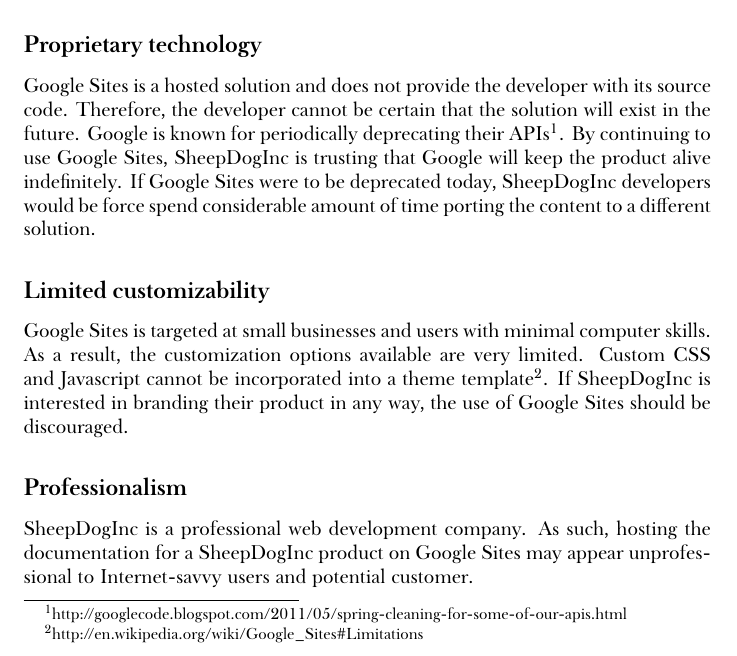
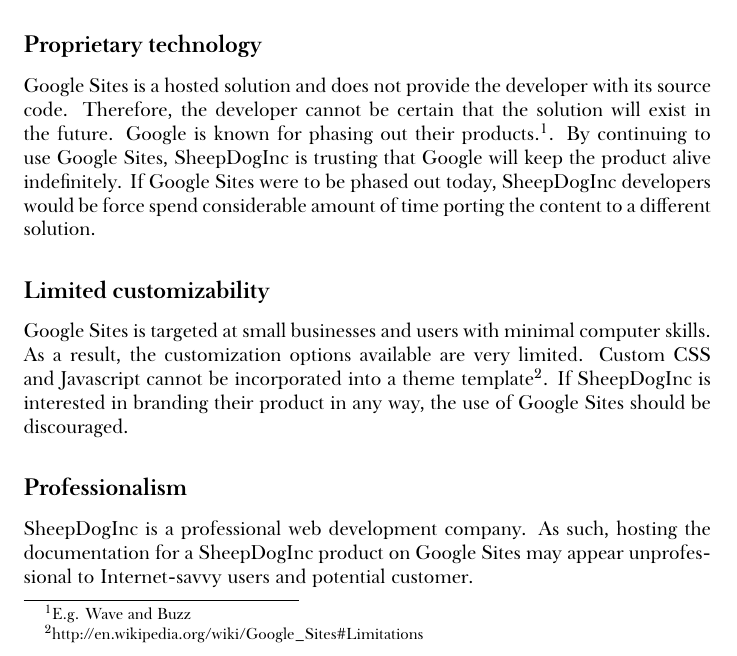
Before and after one commit to honza/documents, a LaTeX document (google-sites.tex): part of page 2 of 5, cut so that both start at the same text. Compiled offline with XeLaTeX; a missing font is replaced by an installed copy or a similar font.

Commit message:
Google Sites is a product, not API.

```diff
--- a/google-sites.tex
+++ b/google-sites.tex
@@ -27,12 +27,11 @@
 
         Google Sites is a hosted solution and does not provide the developer
         with its source code. Therefore, the developer cannot be certain that
-        the solution will exist in the future. Google is known for periodically
-        deprecating their
-        APIs\footnote{http://googlecode.blogspot.com/2011/05/spring-cleaning-for-some-of-our-apis.html}.
+        the solution will exist in the future. Google is known for
+        phasing out their products.\footnote{E.g. Wave and Buzz}.
         By continuing to use Google Sites, SheepDogInc is trusting that Google
         will keep the product alive indefinitely. If Google Sites were to be
-        deprecated today, SheepDogInc developers would be force spend
+        phased out today, SheepDogInc developers would be force spend
         considerable amount of time porting the content to a different
         solution.
 
```
